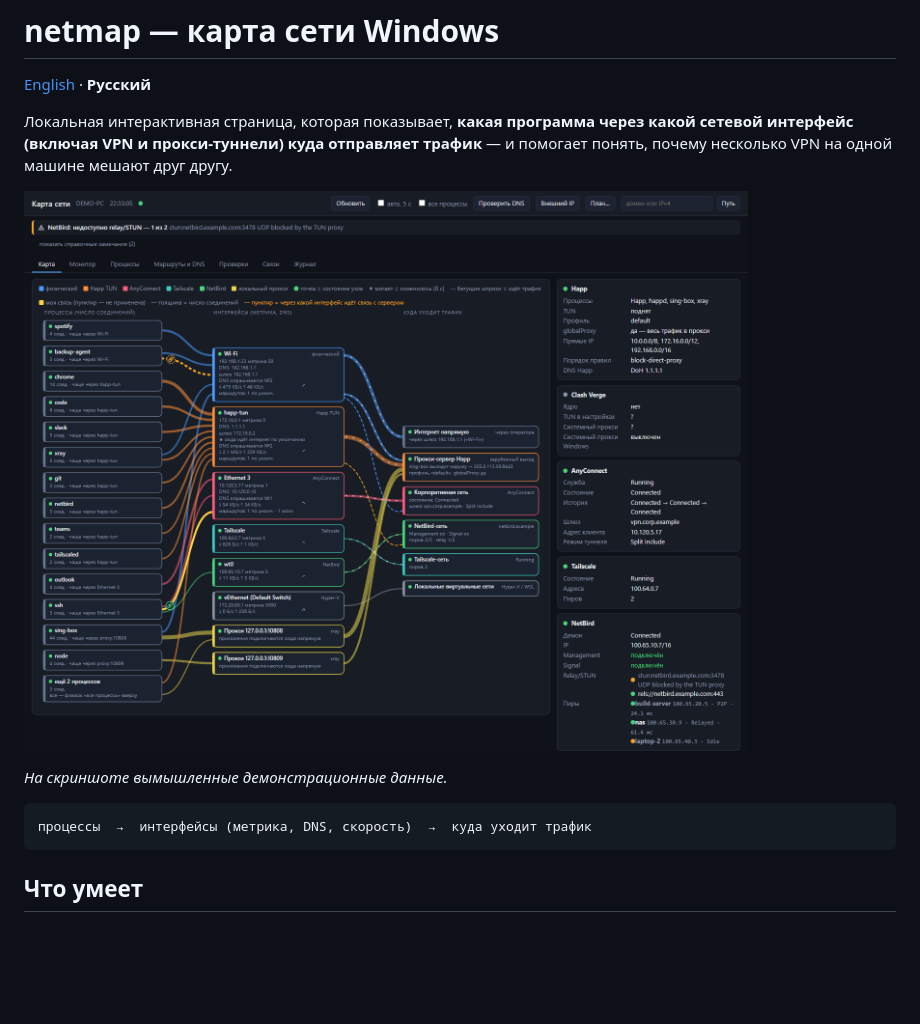
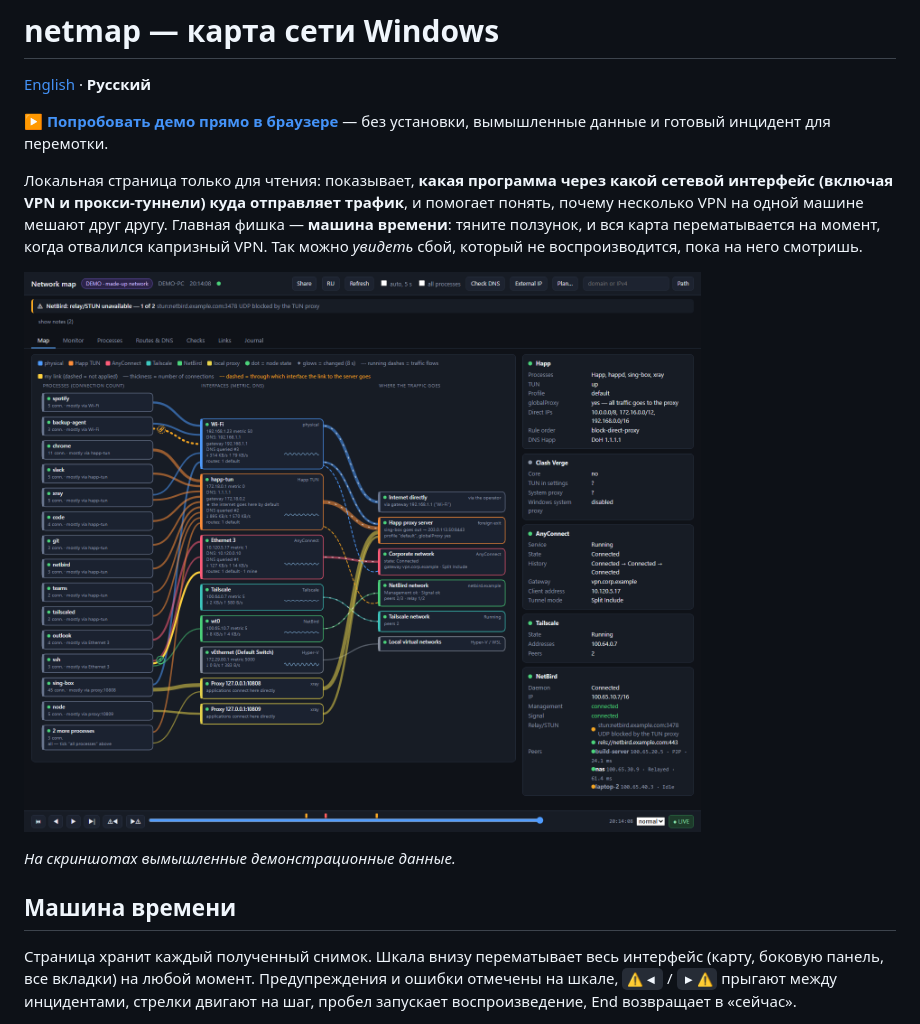
Before and after one commit to AndrewMoryakov/netmap, a Markdown page: README.ru.md, the part around one of its changes. Rendered like a GitHub page; pictures changed too: docs/screenshot.png; blank space fills up the shorter version.

````diff
--- a/README.ru.md
+++ b/README.ru.md
@@ -2,15 +2,15 @@
 
 [English](README.md) · **Русский**
 
-Локальная интерактивная страница, которая показывает, **какая программа через какой сетевой интерфейс (включая VPN и прокси-туннели) куда отправляет трафик** — и помогает понять, почему несколько VPN на одной машине мешают друг другу.
+**▶ [Попробовать демо прямо в браузере](https://andrewmoryakov.github.io/netmap/)** — без установки, вымышленные данные и готовый инцидент для перемотки.
+
+Локальная страница только для чтения: показывает, **какая программа через какой сетевой интерфейс (включая VPN и прокси-туннели) куда отправляет трафик**, и помогает понять, почему несколько VPN на одной машине мешают друг другу. Главная фишка — **машина времени**: тяните ползунок, и вся карта перематывается на момент, когда отвалился капризный VPN. Так можно *увидеть* сбой, который не воспроизводится, пока на него смотришь.
 
 ![Скриншот netmap](docs/screenshot.png)
 
-*На скриншоте вымышленные демонстрационные данные.*
+*На скриншотах вымышленные демонстрационные данные.*
 
-```
-процессы  →  интерфейсы (метрика, DNS, скорость)  →  куда уходит трафик
-```
+## Машина времени
 
-## Что умеет
+Страница хранит каждый полученный снимок. Шкала внизу перематывает весь интерфейс (карту, боковую панель, все вкладки) на любой момент. Предупреждения и ошибки отмечены на шкале, `⚠◀` / `▶⚠` прыгают между инцидентами, стрелки двигают на шаг, пробел запускает воспроизведение, End возвращает в «сейчас».
 
````
Also changed, not shown: other parts of README.ru.md (+33 -19 lines), README.md (+33 -8 lines), docs/time-machine.png (added), 6 other files.
